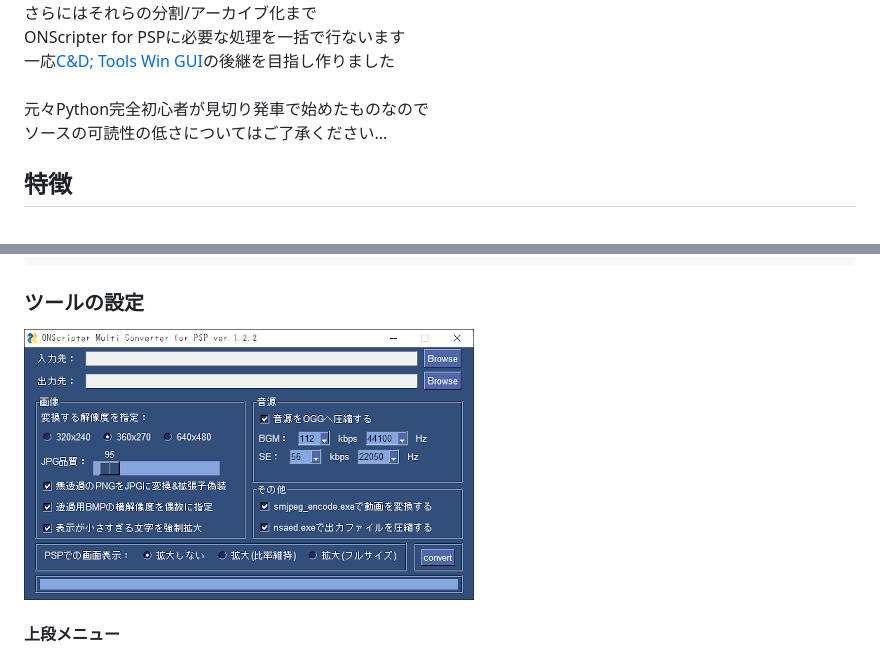
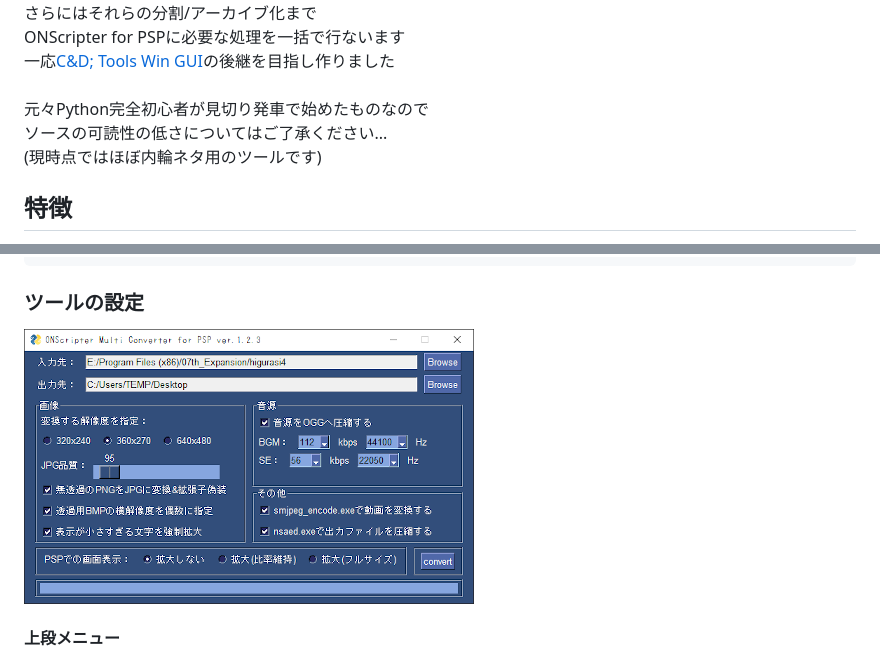
Before and after one commit to Prince-of-sea/ONScripter_Multi_Converter, a Markdown page: README.md, 2 parts joined by grey strips. Rendered like a GitHub page; pictures changed too: tools/md_ui.png.

```diff
--- a/README.md
+++ b/README.md
@@ -9,6 +9,7 @@
  <br>
  元々Python完全初心者が見切り発車で始めたものなので<br>
  ソースの可読性の低さについてはご了承ください...<br>
+ (現時点ではほぼ内輪ネタ用のツールです)<br>
 
 ## 特徴
  本ツールは必要なソフト含めすべてインストール不要で、<br>
```
Also changed, not shown: TITLELIST.md (+22 -5 lines), tools/md_arc.png (deleted), tools/md_ui_full.png, 1 other file.
